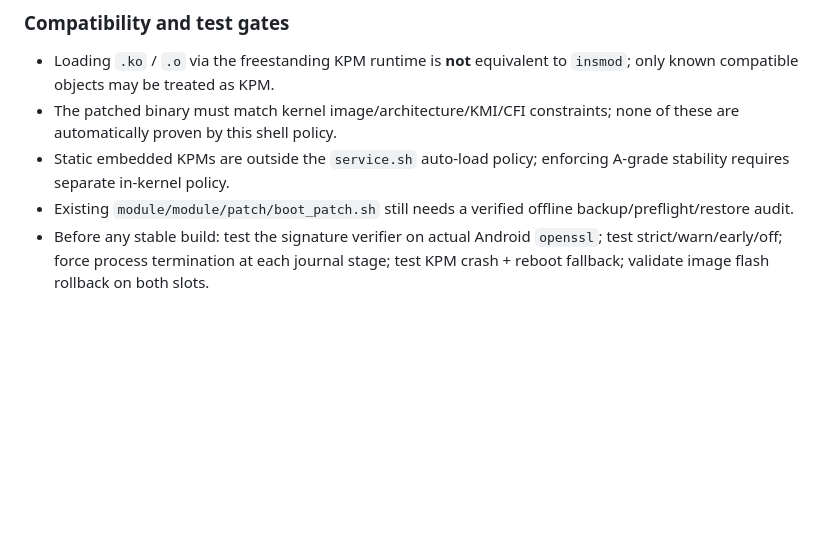
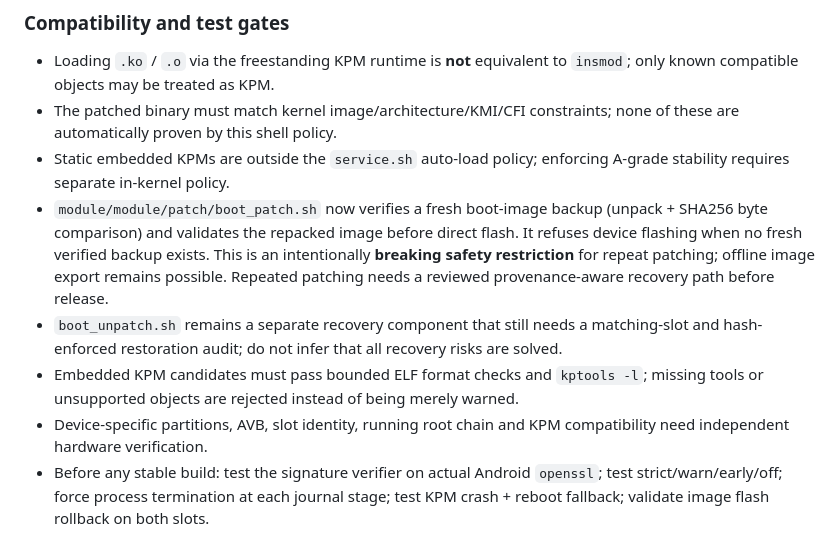
Before and after one commit to Zhanfg/PatchNest, a Markdown page: module/docs/PATCHED_PROFILE.md, the part around the change. GitHub-like rendering; blank space fills up the shorter version.

Commit message:
docs(patched): record fail-closed flash preflight and remaining restore gaps

```diff
--- a/module/docs/PATCHED_PROFILE.md
+++ b/module/docs/PATCHED_PROFILE.md
@@ -60,7 +60,10 @@ The journal is best effort; it cannot recover a boot that crashes before `/data`
 - Loading `.ko` / `.o` via the freestanding KPM runtime is **not** equivalent to `insmod`; only known compatible objects may be treated as KPM.
 - The patched binary must match kernel image/architecture/KMI/CFI constraints; none of these are automatically proven by this shell policy.
 - Static embedded KPMs are outside the `service.sh` auto-load policy; enforcing A-grade stability requires separate in-kernel policy.
-- Existing `module/module/patch/boot_patch.sh` still needs a verified offline backup/preflight/restore audit.
+- `module/module/patch/boot_patch.sh` now verifies a fresh boot-image backup (unpack + SHA256 byte comparison) and validates the repacked image before direct flash. It refuses device flashing when no fresh verified backup exists. This is an intentionally **breaking safety restriction** for repeat patching; offline image export remains possible. Repeated patching needs a reviewed provenance-aware recovery path before release.
+- `boot_unpatch.sh` remains a separate recovery component that still needs a matching-slot and hash-enforced restoration audit; do not infer that all recovery risks are solved.
+- Embedded KPM candidates must pass bounded ELF format checks and `kptools -l`; missing tools or unsupported objects are rejected instead of being merely warned.
+- Device-specific partitions, AVB, slot identity, running root chain and KPM compatibility need independent hardware verification.
 - Before any stable build: test the signature verifier on actual Android `openssl`; test strict/warn/early/off; force process termination at each journal stage; test KPM crash + reboot fallback; validate image flash rollback on both slots.
 
 ## Current evidence
```
